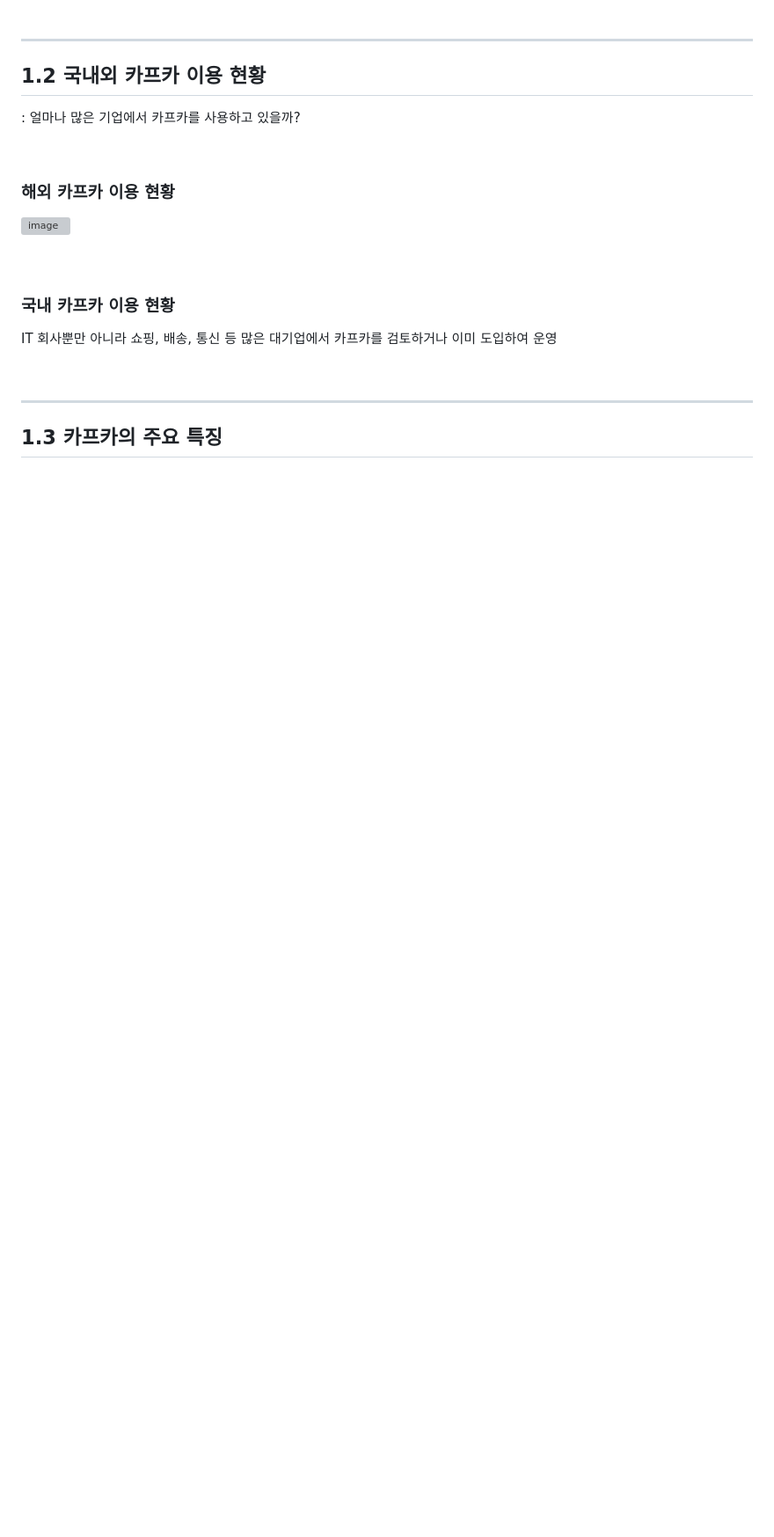
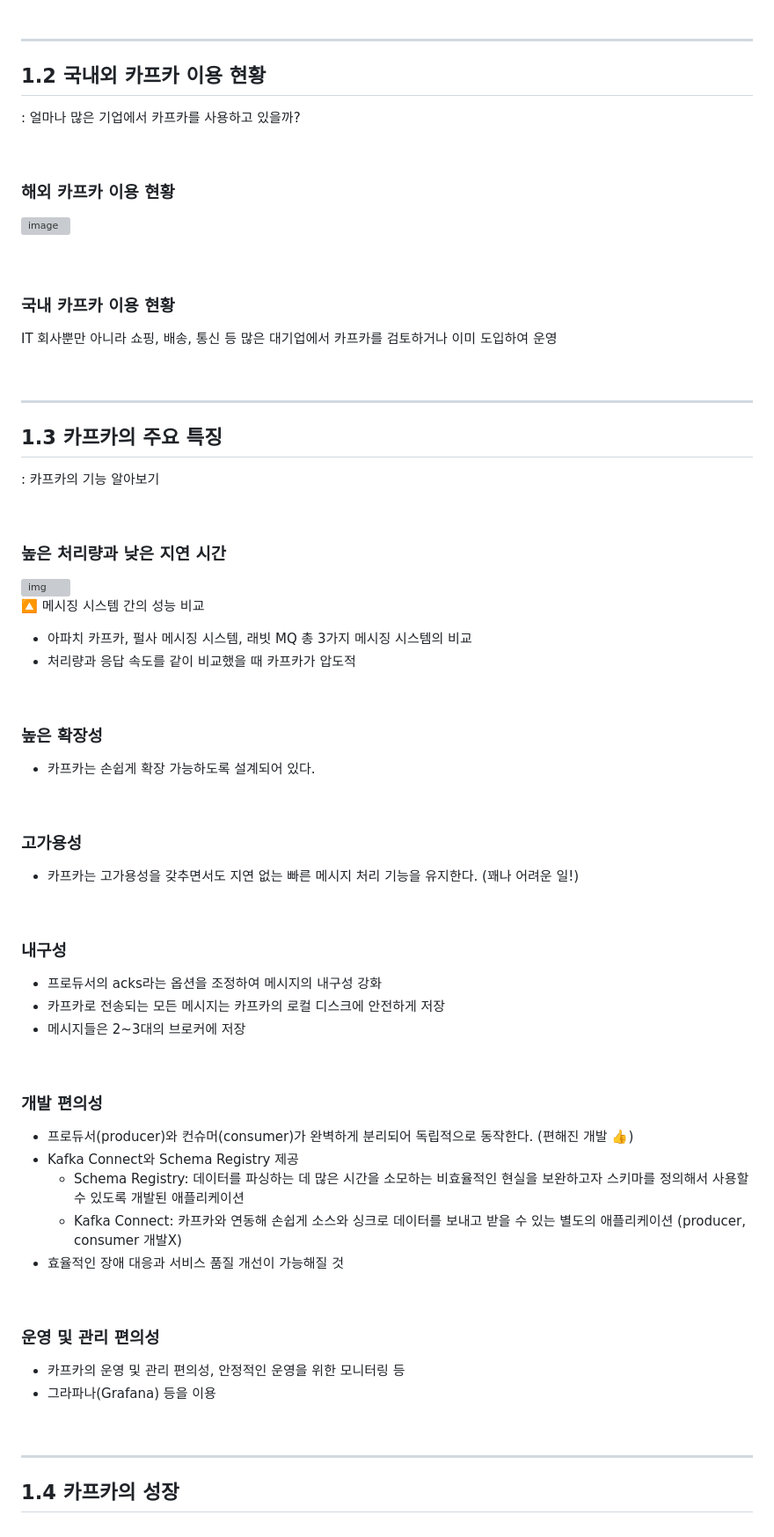
Before and after one commit to mash-up-kr/S3A, a Markdown page: 14th_kafka/sohyeon/CH1_카프카 개요.md, the part around the change. Shown: that part at 88% size. GitHub-like rendering; blank space fills up the shorter version; grey boxes are pictures that could not be loaded.

```diff
--- a/14th_kafka/sohyeon/CH1_카프카 개요.md
+++ b/14th_kafka/sohyeon/CH1_카프카 개요.md
@@ -138,3 +138,52 @@ IT 회사뿐만 아니라 쇼핑, 배송, 통신 등 많은 대기업에서 카
 ---
 
 ## 1.3 카프카의 주요 특징
+: 카프카의 기능 알아보기
+
+<br/>
+
+### 높은 처리량과 낮은 지연 시간
+
+<img width="400" alt="img" src="https://github.com/mash-up-kr/S3A/assets/55437339/e20a94c2-b828-47db-bbc7-91b3a48cbb1f" />
+
+🔼 메시징 시스템 간의 성능 비교
+- 아파치 카프카, 펄사 메시징 시스템, 래빗 MQ 총 3가지 메시징 시스템의 비교
+- 처리량과 응답 속도를 같이 비교했을 때 카프카가 압도적
+
+<br/>
+
+### 높은 확장성
+- 카프카는 손쉽게 확장 가능하도록 설계되어 있다.
+
+<br/>
+
+### 고가용성
+- 카프카는 고가용성을 갖추면서도 지연 없는 빠른 메시지 처리 기능을 유지한다. (꽤나 어려운 일!)
+
+<br/>
+
+### 내구성
+- 프로듀서의 acks라는 옵션을 조정하여 메시지의 내구성 강화
+- 카프카로 전송되는 모든 메시지는 카프카의 로컬 디스크에 안전하게 저장
+- 메시지들은 2~3대의 브로커에 저장
+
+<br/>
+
+### 개발 편의성
+- 프로듀서(producer)와 컨슈머(consumer)가 완벽하게 분리되어 독립적으로 동작한다. (편해진 개발 👍)
+- Kafka Connect와 Schema Registry 제공
+  - Schema Registry: 데이터를 파싱하는 데 많은 시간을 소모하는 비효율적인 현실을 보완하고자 스키마를 정의해서 사용할 수 있도록 개발된 애플리케이션
+  - Kafka Connect: 카프카와 연동해 손쉽게 소스와 싱크로 데이터를 보내고 받을 수 있는 별도의 애플리케이션 (producer, consumer 개발X)
+- 효율적인 장애 대응과 서비스 품질 개선이 가능해질 것
+
+<br/>
+
+### 운영 및 관리 편의성
+- 카프카의 운영 및 관리 편의성, 안정적인 운영을 위한 모니터링 등
+- 그라파나(Grafana) 등을 이용
+
+<br/>
+
+---
+
+## 1.4 카프카의 성장
```
